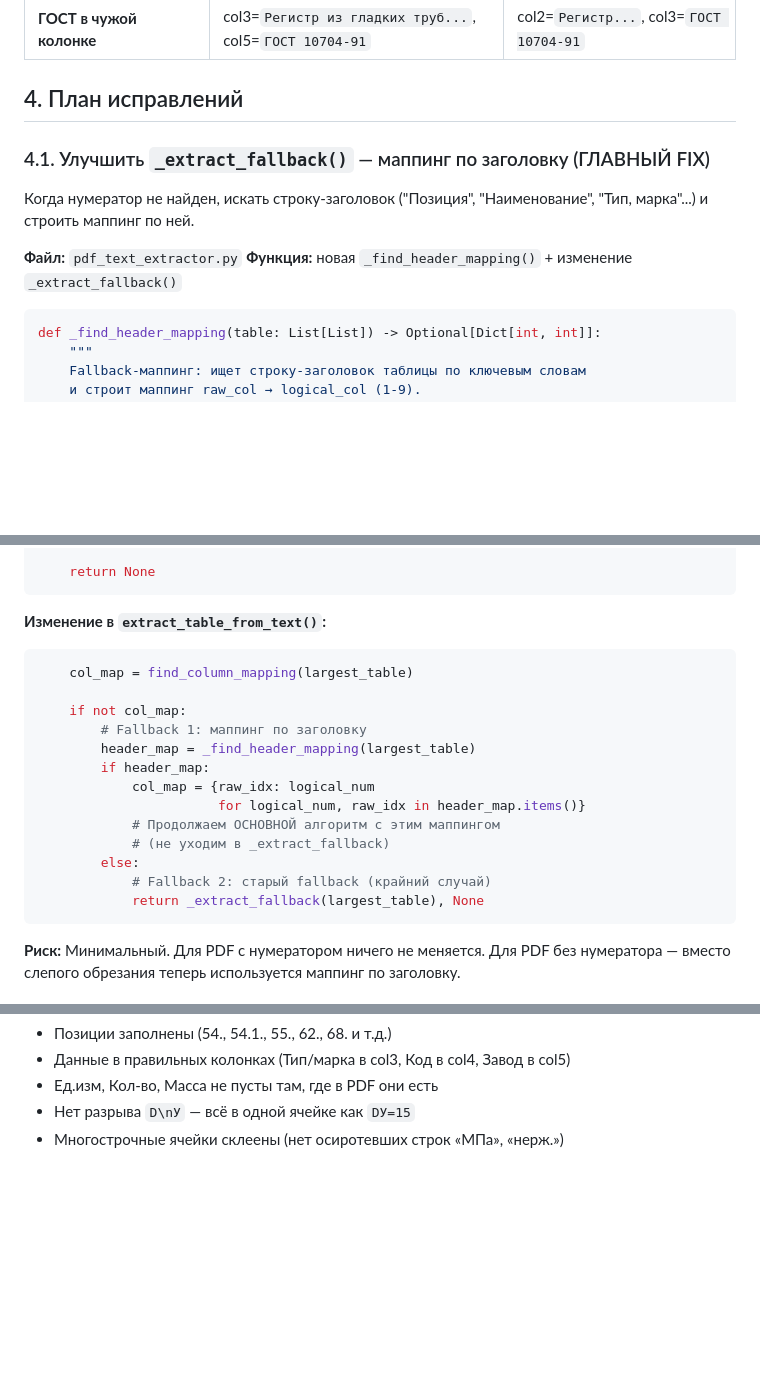
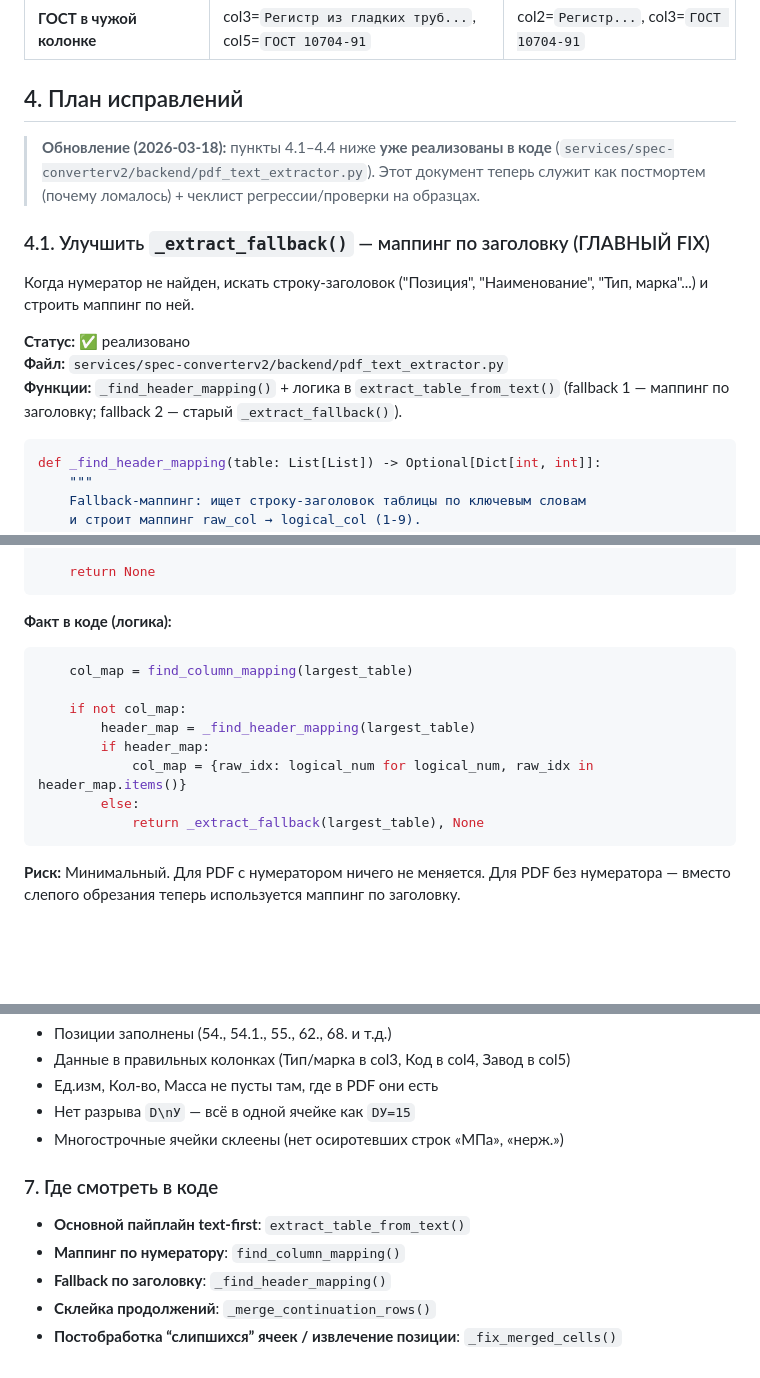
Before and after one commit to Sergtsk45/extraction_specific_PDF, a Markdown page: docs/parsing-diagnostic.md, 3 parts joined by grey strips. Drawn GitHub-style; blank space fills up the shorter version.

````diff
--- a/docs/parsing-diagnostic.md
+++ b/docs/parsing-diagnostic.md
@@ -40,12 +40,15 @@ def _extract_fallback(table):
 
 ## 4. План исправлений
 
+> **Обновление (2026-03-18):** пункты 4.1–4.4 ниже **уже реализованы в коде** (`services/spec-converterv2/backend/pdf_text_extractor.py`). Этот документ теперь служит как постмортем (почему ломалось) + чеклист регрессии/проверки на образцах.
+
 ### 4.1. Улучшить `_extract_fallback()` — маппинг по заголовку (ГЛАВНЫЙ FIX)
 
 Когда нумератор не найден, искать строку-заголовок ("Позиция", "Наименование", "Тип, марка"...) и строить маппинг по ней.
 
-**Файл:** `pdf_text_extractor.py`
-**Функция:** новая `_find_header_mapping()` + изменение `_extract_fallback()`
+**Статус:** ✅ реализовано
+**Файл:** `services/spec-converterv2/backend/pdf_text_extractor.py`
+**Функции:** `_find_header_mapping()` + логика в `extract_table_from_text()` (fallback 1 — маппинг по заголовку; fallback 2 — старый `_extract_fallback()`).
 
 ```python
 def _find_header_mapping(table: List[List]) -> Optional[Dict[int, int]]:
@@ -107,21 +110,16 @@ def _find_header_mapping(table: List[List]) -> Optional[Dict[int, int]]:
     return None
 ```
 
-**Изменение в `extract_table_from_text()`:**
+**Факт в коде (логика):**
 
 ```python
     col_map = find_column_mapping(largest_table)
 
     if not col_map:
-        # Fallback 1: маппинг по заголовку
         header_map = _find_header_mapping(largest_table)
         if header_map:
-            col_map = {raw_idx: logical_num
-                       for logical_num, raw_idx in header_map.items()}
-            # Продолжаем ОСНОВНОЙ алгоритм с этим маппингом
-            # (не уходим в _extract_fallback)
+            col_map = {raw_idx: logical_num for logical_num, raw_idx in header_map.items()}
         else:
-            # Fallback 2: старый fallback (крайний случай)
             return _extract_fallback(largest_table), None
 ```
 
@@ -277,3 +278,11 @@ def _fix_merged_cells(row: List[str]) -> List[str]:
 - Ед.изм, Кол-во, Масса не пусты там, где в PDF они есть
 - Нет разрыва `D\nУ` — всё в одной ячейке как `DУ=15`
 - Многострочные ячейки склеены (нет осиротевших строк «МПа», «нерж.»)
+
+### 7. Где смотреть в коде
+
+- **Основной пайплайн text-first**: `extract_table_from_text()`
+- **Маппинг по нумератору**: `find_column_mapping()`
+- **Fallback по заголовку**: `_find_header_mapping()`
+- **Склейка продолжений**: `_merge_continuation_rows()`
+- **Постобработка “слипшихся” ячеек / извлечение позиции**: `_fix_merged_cells()`
````
Also changed, not shown: other parts of docs/parsing-diagnostic.md (+3 -0 lines), docs/changelog.md (+9 -0 lines), docs/project.md (+25 -8 lines).
